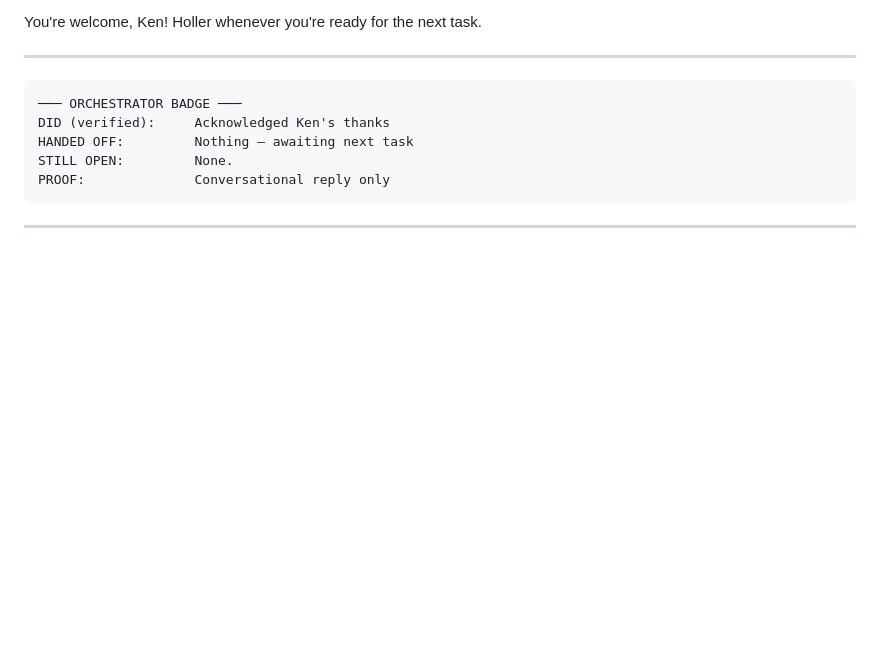
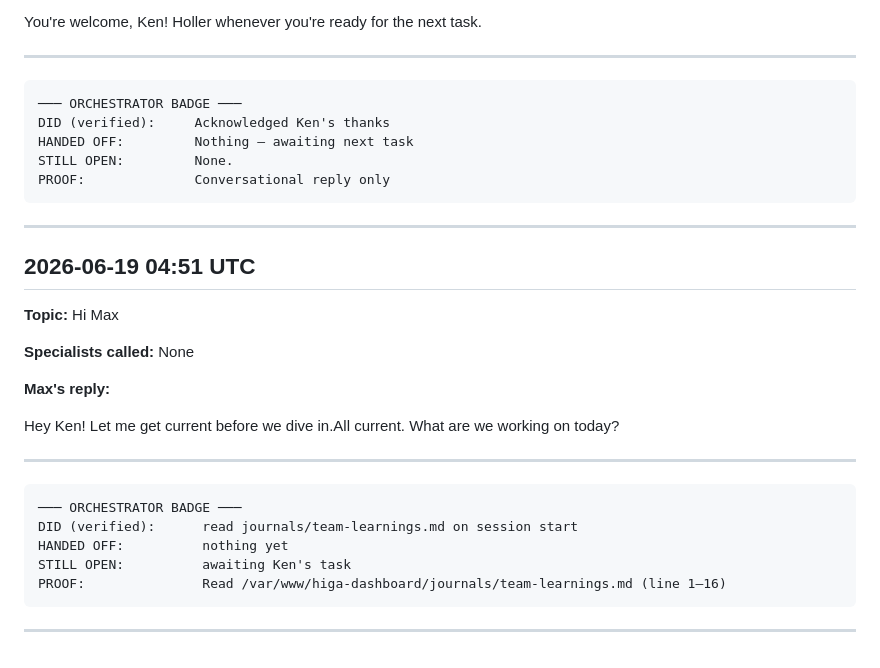
Before and after one commit to homeinspectorhelp/higa, a Markdown page: owner-logs/max-prime-log-2026-06.md, the part around the change. GitHub-like rendering; blank space fills up the shorter version.

Commit message:
log: Max Prime conversation — 2026-06-19 04:51 UTC

````diff
--- a/owner-logs/max-prime-log-2026-06.md
+++ b/owner-logs/max-prime-log-2026-06.md
@@ -413,3 +413,23 @@ PROOF:              Conversational reply only
 ```
 
 ---
+## 2026-06-19 04:51 UTC
+
+**Topic:** Hi Max
+
+**Specialists called:** None
+
+**Max's reply:**
+
+Hey Ken! Let me get current before we dive in.All current. What are we working on today?
+
+---
+```
+─── ORCHESTRATOR BADGE ───
+DID (verified):      read journals/team-learnings.md on session start
+HANDED OFF:          nothing yet
+STILL OPEN:          awaiting Ken's task
+PROOF:               Read /var/www/higa-dashboard/journals/team-learnings.md (line 1–16)
+```
+
+---
````
